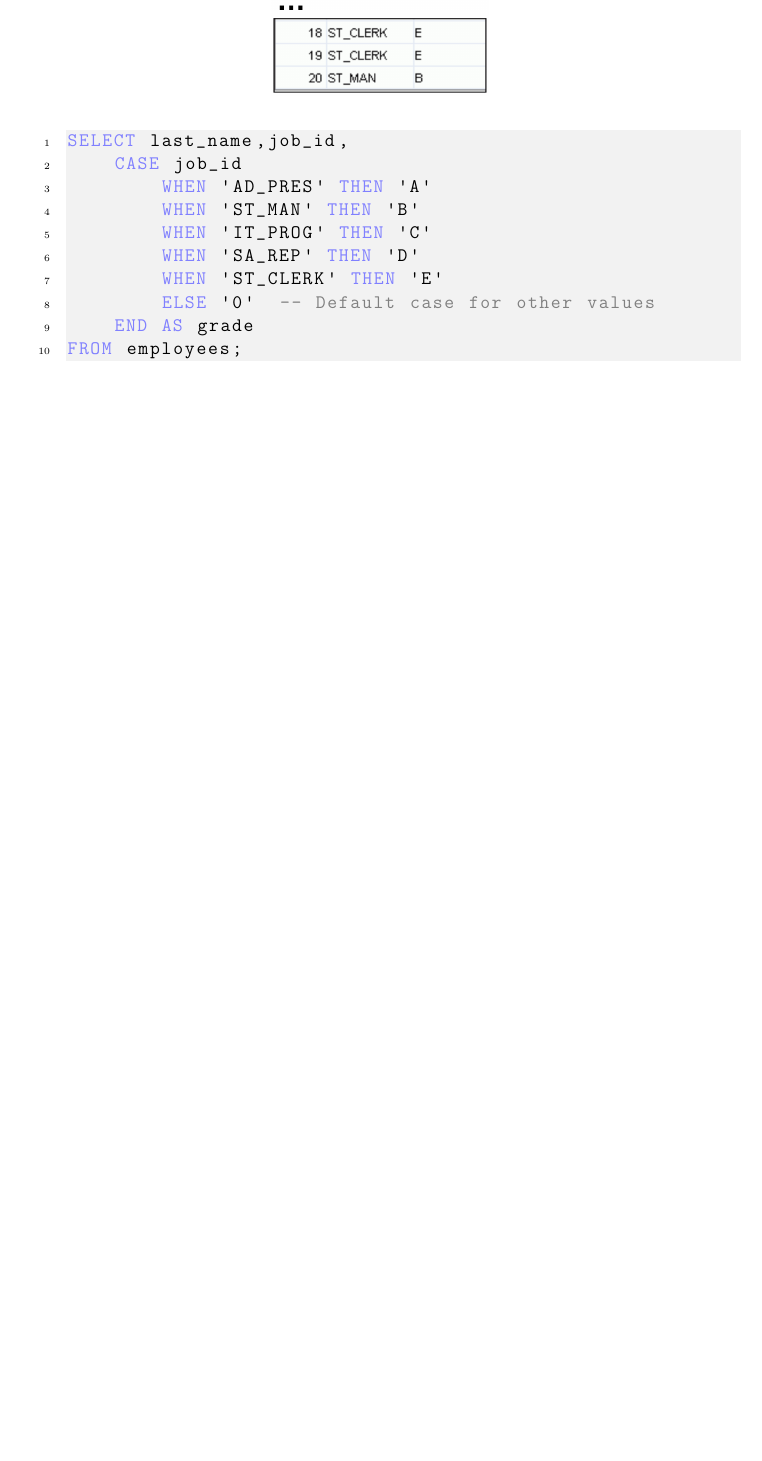
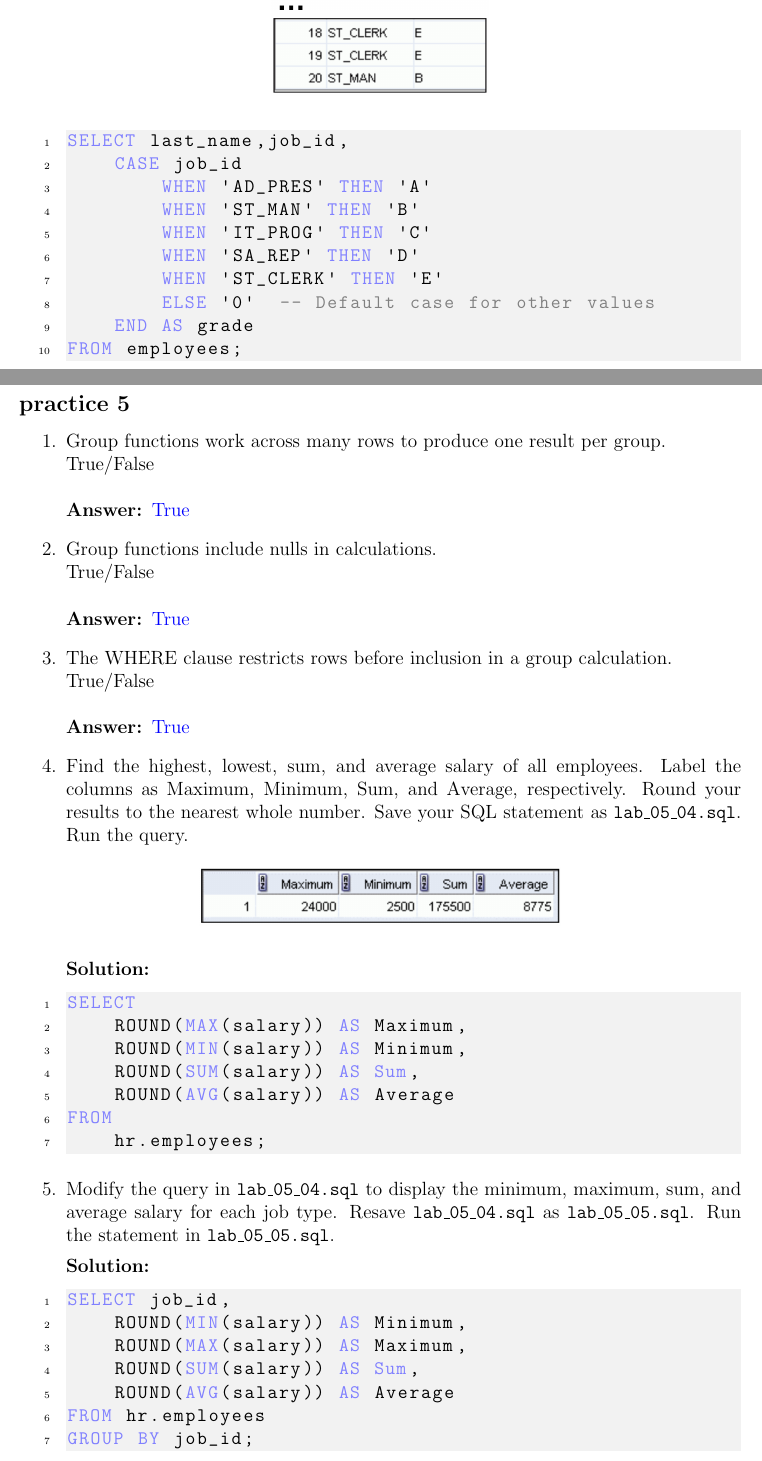
Before and after one commit to Sanzidislam/4th_semester, a LaTeX problem sheet (DataBase_Systems/Assignments/Assignment_2/main.tex): part of page 5 of 5 before the commit and two parts of pages 5 and 6 of 10 after it, the two joined at a grey line, cut so that both start at the same text, the shorter picture padded with empty space. The pictures show the PDF file DataBase_Systems/Assignments/Assignment_2/main.pdf that the author committed with the source.

Commit message:
chapter 4-5 done. need to recheck

```diff
--- a/DataBase_Systems/Assignments/Assignment_2/main.tex
+++ b/DataBase_Systems/Assignments/Assignment_2/main.tex
@@ -169,3 +169,69 @@ FROM employees;
 
     \end{lstlisting}
 \end{enumerate}
+
+\newpage
+\section*{Chapter 5}
+\subsection*{practice 5}
+\begin{enumerate}
+    \item Group functions work across many rows to produce one result per group.\\
+True/False\\\\
+    \textbf{Answer: }\textcolor{blue}{True}
+    \item Group functions include nulls in calculations. \\
+True/False\\\\
+    \textbf{Answer: }\textcolor{blue}{True}
+    \item The WHERE clause restricts rows before inclusion in a group calculation.\\
+True/False\\\\
+    \textbf{Answer: }\textcolor{blue}{True}
+
+    \item     Find the highest, lowest, sum, and average salary of all employees. Label the columns
+as Maximum, Minimum, Sum, and Average, respectively. Round your results to the nearest
+whole number. Save your SQL statement as \texttt{lab\_05\_04.sql}. Run the query.
+    \begin{figure}[h]
+        \centering
+        \includegraphics[width=.5\linewidth]{graphics/64.png}
+    \end{figure}
+
+    \textbf{Solution: }
+    \begin{lstlisting}[language=SQL]
+SELECT
+    ROUND(MAX(salary)) AS Maximum,
+    ROUND(MIN(salary)) AS Minimum,
+    ROUND(SUM(salary)) AS Sum,
+    ROUND(AVG(salary)) AS Average
+FROM
+    hr.employees;
+    \end{lstlisting}
+    %problem 5
+        \item Modify the query in \texttt{lab\_05\_04.sql} to display the minimum, maximum, sum, and average
+salary for each job type. Resave \texttt{lab\_05\_04.sql} as \texttt{lab\_05\_05.sql}. Run the statement
+in \texttt{lab\_05\_05.sql}.
+    \begin{figure}[h]
+        \centering
+        \includegraphics[width=.5\linewidth]{graphics/65.png}
+    \end{figure}
+
+    \textbf{Solution: }
+    \begin{lstlisting}[language=SQL]
+SELECT job_id,
+    ROUND(MIN(salary)) AS Minimum,
+    ROUND(MAX(salary)) AS Maximum,
+    ROUND(SUM(salary)) AS Sum,
+    ROUND(AVG(salary)) AS Average
+FROM hr.employees
+GROUP BY job_id;
+    \end{lstlisting}
+    %problem 6
+        \item Write a query to display the number of people with the same job.
+    \begin{figure}[h]
+        \centering
+        \includegraphics[width=.5\linewidth]{graphics/66.1.png}
+    \end{figure}
+
+    \textbf{Solution: }
+    \begin{lstlisting}[language=SQL]
+SELECT job_id,
+    COUNT(*)
+FROM hr.employees
+GROUP BY job_id;
+    \end{lstlisting}
@@ -171,0 +263,7 @@ FROM employees;
+    \textbf{Solution: }
+    \begin{lstlisting}[language=SQL]
+SELECT
+    (MAX(salary) - MIN(salary)) AS DIFFERENCE
+FROM
+    hr.employees;
+    \end{lstlisting}
@@ -171,0 +274,13 @@ FROM employees;
+    \begin{figure}[h]
+        \centering
+        \includegraphics[width=.5\linewidth]{graphics/69.png}
+    \end{figure}
+
+    \textbf{Solution: }
+    \begin{lstlisting}[language=SQL]
+SELECT
+    manager_id,
+    MIN(salary) AS min_salary
+FROM
+    hr.employees
+WHERE
@@ -171,0 +292,9 @@ FROM employees;
+ORDER BY
+    min_salary DESC;
+    \end{lstlisting}
+    %peoblem 10
+    \item Create a query to display the total number of employees and, of that total, the number of
+employees hired in 1995, 1996, 1997, and 1998. Create appropriate column headings.
+    \begin{figure}[h]
+        \centering
+        \includegraphics[width=.5\linewidth]{graphics/610.png}
@@ -171,0 +315,3 @@ FROM employees;
+FROM
+    hr.employees;
+    \end{lstlisting}
@@ -171,0 +322,2 @@ FROM employees;
+    \begin{figure}[h]
+        \centering
@@ -171,0 +340,3 @@ FROM employees;
+FROM
+   hr. employees
+WHERE
```
Also changed, not shown: DataBase_Systems/Assignments/Assignment_2/graphics/610.png (added), DataBase_Systems/Assignments/Assignment_2/graphics/611.png (added), DataBase_Systems/Assignments/Assignment_2/graphics/64.png (added), DataBase_Systems/Assignments/Assignment_2/graphics/65.png (added), DataBase_Systems/Assignments/Assignment_2/graphics/66.1.png (added), DataBase_Systems/Assignments/Assignment_2/graphics/66.2.png (added), DataBase_Systems/Assignments/Assignment_2/graphics/67.png (added), DataBase_Systems/Assignments/Assignment_2/graphics/68.png (added), DataBase_Systems/Assignments/Assignment_2/graphics/69.png (added), DataBase_Systems/Assignments/Assignment_2/main.pdf, DataBase_Systems/Assignments/Assignment_2/main.tex (76 more changed lines), 5 other files.
